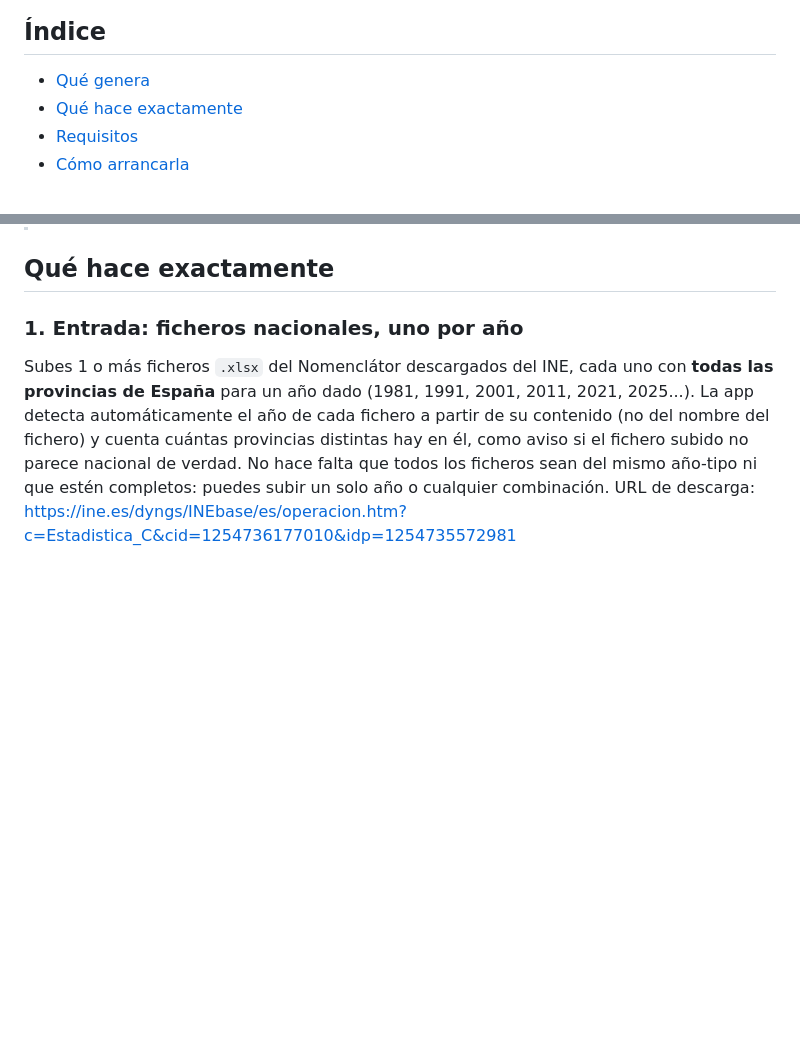
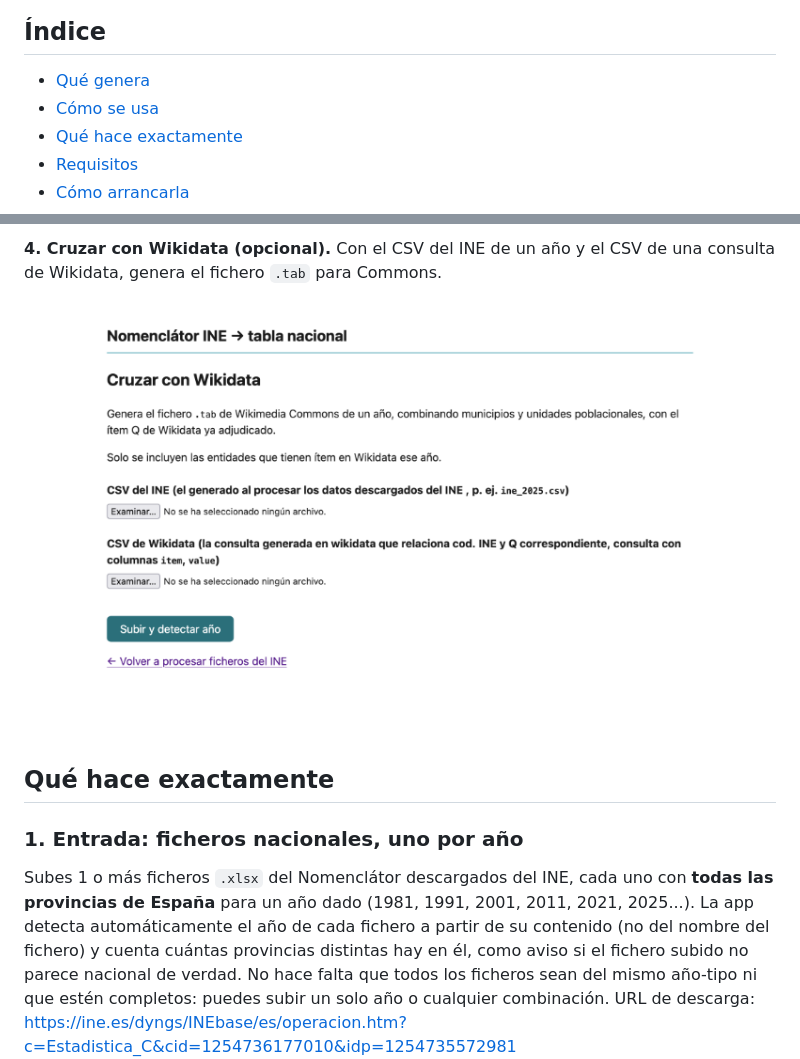
Before and after one commit to alareta/Nomenclator-INE, a Markdown page: README.md, 2 parts joined by grey strips. Drawn GitHub-style; pictures changed too: docs/capturas/04-cruce.png (added); blank space fills up the shorter version.

Commit message:
Capturas de pantalla

```diff
--- a/README.md
+++ b/README.md
@@ -7,6 +7,7 @@ Corre en tu propio ordenador; no necesita conexión a internet salvo para instal
 ## Índice
 
 - [Qué genera](#qué-genera)
+- [Cómo se usa](#cómo-se-usa)
 - [Qué hace exactamente](#qué-hace-exactamente)
 - [Requisitos](#requisitos)
 - [Cómo arrancarla](#cómo-arrancarla)
@@ -30,3 +46,6 @@ Y una segunda herramienta, **Cruzar con Wikidata** (independiente del procesado,
+**4. Cruzar con Wikidata (opcional).** Con el CSV del INE de un año y el CSV de una consulta de Wikidata, genera el fichero `.tab` para Commons.
+
+![Cruce con Wikidata](docs/capturas/04-cruce.png)
 
 ## Qué hace exactamente
 
```
Also changed, not shown: other parts of README.md (+16 -0 lines), docs/capturas/01-subir.png (added), docs/capturas/02-confirmar.png (added), docs/capturas/03-resultados.png (added).
